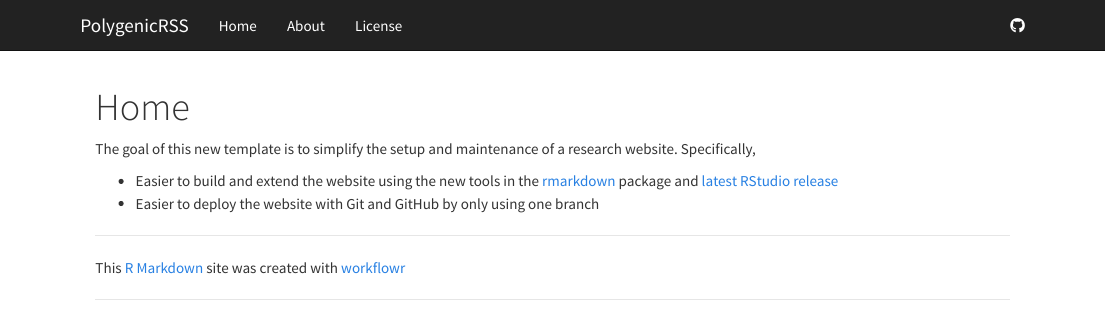
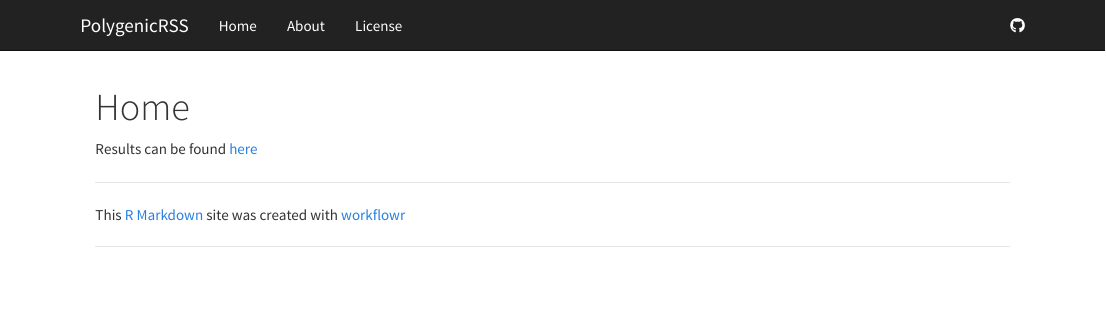
Before and after one commit to CreRecombinase/PolygenicRSS, an R Markdown document (analysis/index.Rmd): the page in a window 1100 px wide, from its top. Rendered offline with R 4.5, knitr and Pandoc, with nearby package versions.

Commit message:
wflow_publish(files = c("index.Rmd", "simulation.Rmd", "PolygenicEstimation.Rmd", "results.Rmd"))

```diff
--- a/analysis/index.Rmd
+++ b/analysis/index.Rmd
@@ -5,11 +5,4 @@ output:
     toc: false
 ---
 
-The goal of this new template is to simplify the setup and maintenance of a research website.
-Specifically,
-
-*  Easier to build and extend the website using the new tools in the [rmarkdown][] package and [latest RStudio release][rstudio]
-*  Easier to deploy the website with Git and GitHub by only using one branch
-
-[rmarkdown]: http://rmarkdown.rstudio.com/rmarkdown_websites.htm
-[rstudio]: https://www.rstudio.com/products/rstudio/download/preview/
+Results can be found [here](results.html)
```
